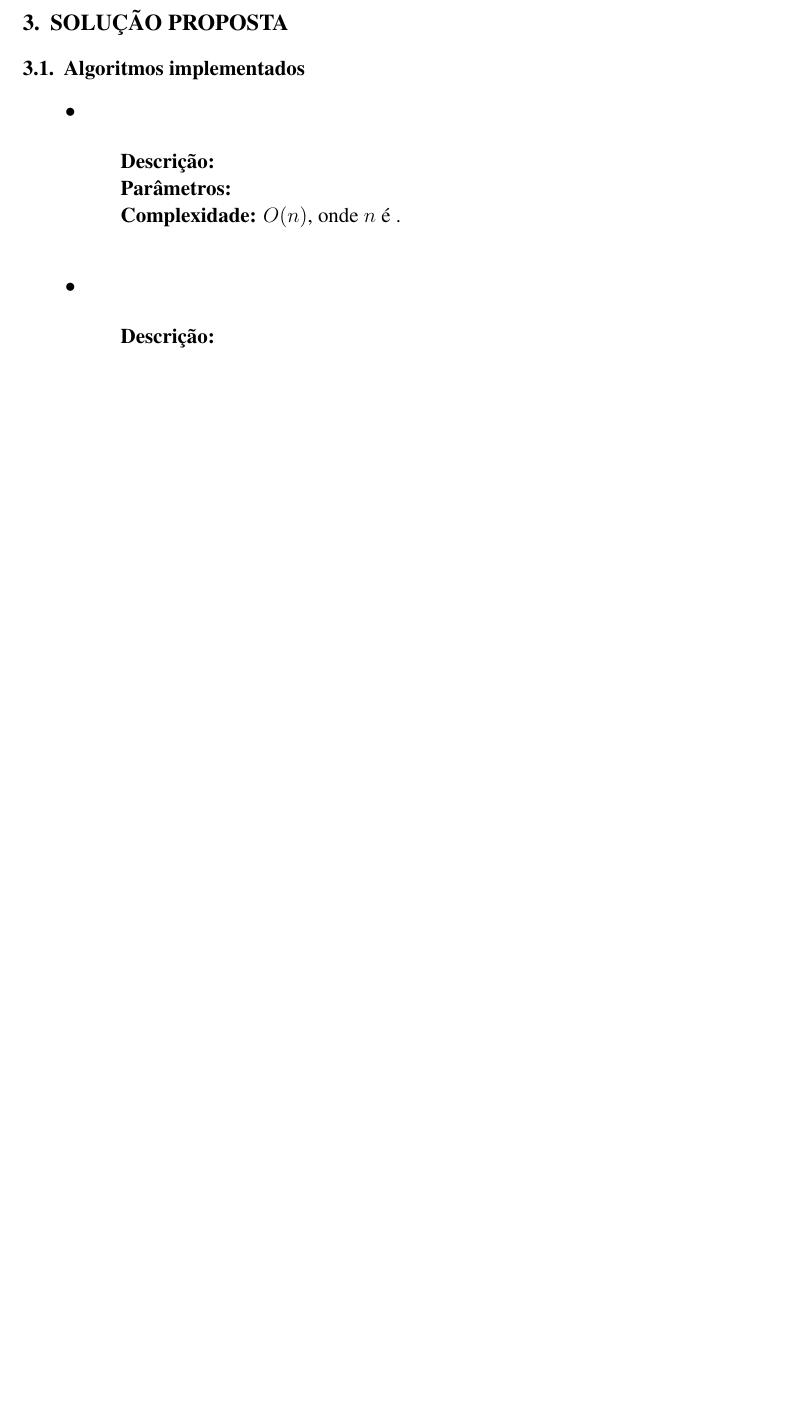
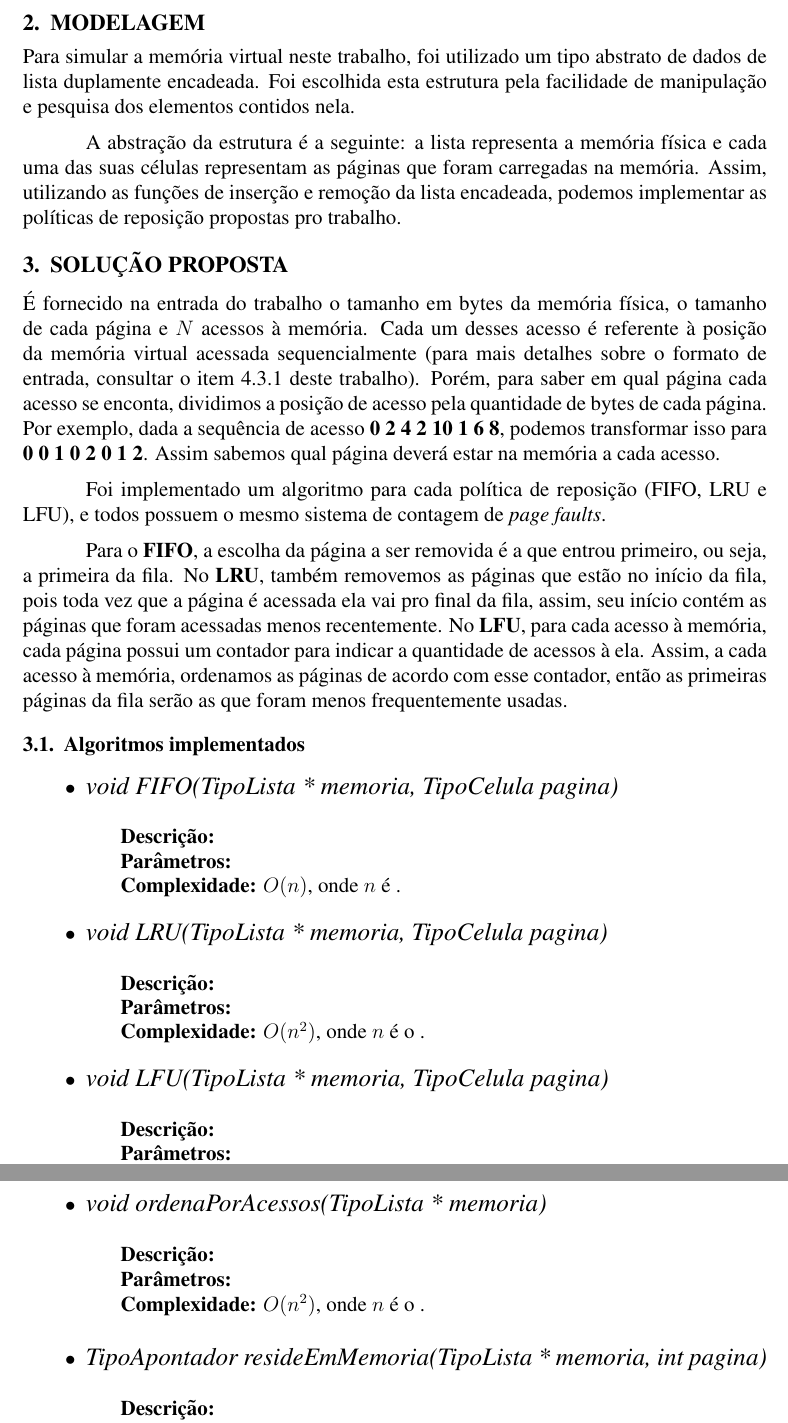
Before and after one commit to SandroMiccoli/AEDS3-TP3, a LaTeX document (doc/tp3.tex): part of page 2 of 7 before the commit and two parts of pages 2 and 3 of 8 after it, the two joined at a grey line, cut at the place of the change, the shorter picture padded with empty space. The pictures show the PDF file doc/tp3.pdf that the author committed with the source.

Commit message:
Modelagem e parte da Solução Proposta. Falta descrever os algorítimos.

```diff
--- a/doc/tp3.tex
+++ b/doc/tp3.tex
@@ -68,15 +68,25 @@ Este relatório descreve como foi implementado uma versão simplificada de um si
 \section{MODELAGEM}
 \label{modelagem}
 
+Para simular a memória virtual neste trabalho, foi utilizado um tipo abstrato de dados de lista duplamente encadeada. Foi escolhida esta estrutura pela facilidade de manipulação e pesquisa dos elementos contidos nela.
 
+A abstração da estrutura é a seguinte: a lista representa a memória física e cada uma das suas células representam as páginas que foram carregadas na memória. Assim, utilizando as funções de inserção e remoção da lista encadeada, podemos implementar as políticas de reposição propostas pro trabalho.
 
 \section{SOLUÇÃO PROPOSTA}
 \label{solucao_proposta}
 
+É fornecido na entrada do trabalho o tamanho em bytes da memória física, o tamanho de cada página e $N$ acessos à memória. Cada um desses acesso é referente à posição da memória virtual acessada sequencialmente (para mais detalhes sobre o formato de entrada, consultar o item \ref{entrada} deste trabalho). Porém, para saber em qual página cada acesso se enconta, dividimos a posição de acesso pela quantidade de bytes de cada página. Por exemplo, dada a sequência de acesso \textbf{0 2 4 2 10 1 6 8}, podemos transformar isso para \textbf{0 0 1 0 2 0 1 2}. Assim sabemos qual página deverá estar na memória a cada acesso.
+
+Foi implementado um algoritmo para cada política de reposição (FIFO, LRU e LFU), e todos possuem o mesmo sistema de contagem de \textit{page faults}.
+
+Para o \textbf{FIFO}, a escolha da página a ser removida é a que entrou primeiro, ou seja, a primeira da fila. No \textbf{LRU}, também removemos as páginas que estão no início da fila, pois toda vez que a página é acessada ela vai pro final da fila, assim, seu início contém as páginas que foram acessadas menos recentemente. No \textbf{LFU}, para cada acesso à memória, cada página possui um contador para indicar a quantidade de acessos à ela. Assim, a cada acesso à memória, ordenamos as páginas de acordo com esse contador, então as primeiras páginas da fila serão as que foram menos frequentemente usadas.
+
 \subsection{Algoritmos implementados}
 
+\vspace{0.2 true cm}
+
 \begin{itemize}
- \item \begin{large}\textit{}\end{large}\\
+ \item \begin{large}\textit{void FIFO(TipoLista * memoria, TipoCelula pagina)}\end{large}\\
  \subitem \textbf{Descrição:}
  \subitem \textbf{Parâmetros:}
  \subitem \textbf{Complexidade:} $O(n)$, onde $n$ é .
@@ -85,13 +95,38 @@ Este relatório descreve como foi implementado uma versão simplificada de um si
 \vspace{0.2 true cm}
 
 \begin{itemize}
- \item \begin{large}\textit{}\end{large}\\
+ \item \begin{large}\textit{void LRU(TipoLista * memoria, TipoCelula pagina)}\end{large}\\
  \subitem \textbf{Descrição:}
  \subitem \textbf{Parâmetros:}
  \subitem \textbf{Complexidade:} $O(n^2)$, onde $n$ é o .
 \end{itemize}
 
 \vspace{0.2 true cm}
+
+\begin{itemize}
+ \item \begin{large}\textit{void LFU(TipoLista * memoria, TipoCelula pagina)}\end{large}\\
+ \subitem \textbf{Descrição:}
+ \subitem \textbf{Parâmetros:}
+ \subitem \textbf{Complexidade:} $O(n^2)$, onde $n$ é o .
+\end{itemize}
+
+\vspace{0.2 true cm}
+
+\begin{itemize}
+ \item \begin{large}\textit{void ordenaPorAcessos(TipoLista * memoria)}\end{large}\\
+ \subitem \textbf{Descrição:}
+ \subitem \textbf{Parâmetros:}
+ \subitem \textbf{Complexidade:} $O(n^2)$, onde $n$ é o .
+\end{itemize}
+
+\vspace{0.2 true cm}
+
+\begin{itemize}
+ \item \begin{large}\textit{TipoApontador resideEmMemoria(TipoLista * memoria, int pagina)}\end{large}\\
+ \subitem \textbf{Descrição:}
+ \subitem \textbf{Parâmetros:}
+ \subitem \textbf{Complexidade:} $O(n^2)$, onde $n$ é o .
+\end{itemize}
 
 
 \section{IMPLEMENTAÇÃO}
```
Also changed, not shown: doc/tp3.pdf, doc/tp3.tex (4 more changed lines).
